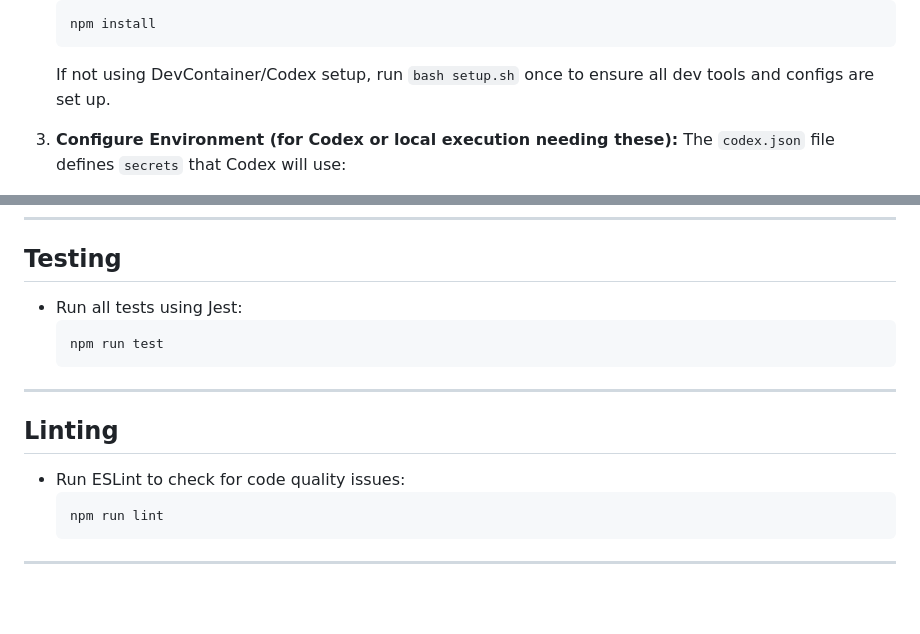
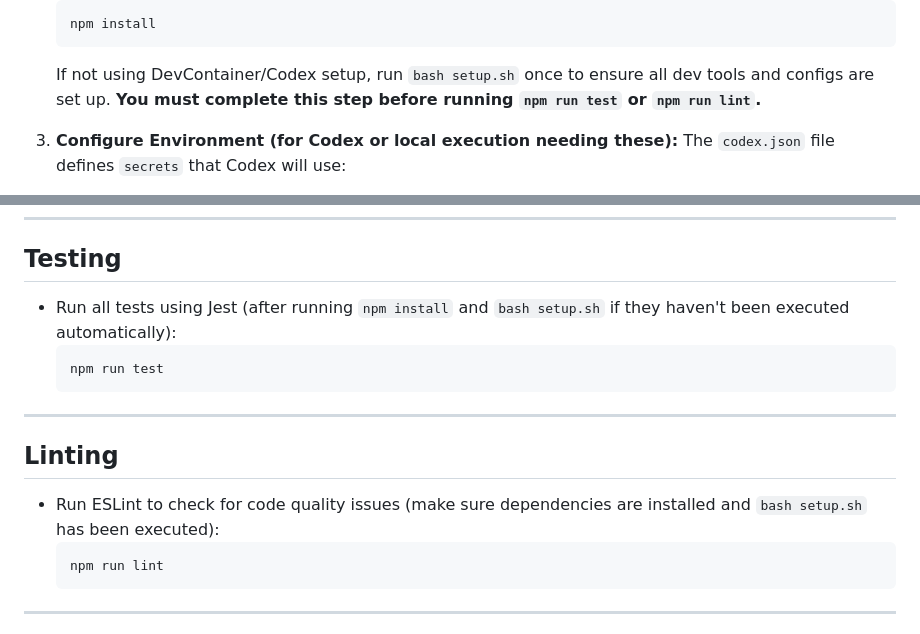
Before and after one commit to whoamaiii/lovetimer, a Markdown page: README.md, 2 parts joined by grey strips. Rendered like a GitHub page; blank space fills up the shorter version.

Commit message:
docs: clarify setup before test and lint

````diff
--- a/README.md
+++ b/README.md
@@ -27,6 +27,7 @@ A simple Love Timer app to help users track time since a start date, built with
     npm install
     ```
     If not using DevContainer/Codex setup, run `bash setup.sh` once to ensure all dev tools and configs are set up.
+    **You must complete this step before running `npm run test` or `npm run lint`.**
 
 3.  **Configure Environment (for Codex or local execution needing these):**
     The `codex.json` file defines `secrets` that Codex will use:
@@ -66,7 +67,8 @@ helper modules for theme handling and user-interface updates.
 
 ## Testing
 
--   Run all tests using Jest:
+-   Run all tests using Jest (after running `npm install` and `bash setup.sh` if
+    they haven't been executed automatically):
     ```bash
     npm run test
     ```
@@ -75,7 +77,8 @@ helper modules for theme handling and user-interface updates.
 
 ## Linting
 
--   Run ESLint to check for code quality issues:
+-   Run ESLint to check for code quality issues (make sure dependencies are
+    installed and `bash setup.sh` has been executed):
     ```bash
     npm run lint
     ```
````
